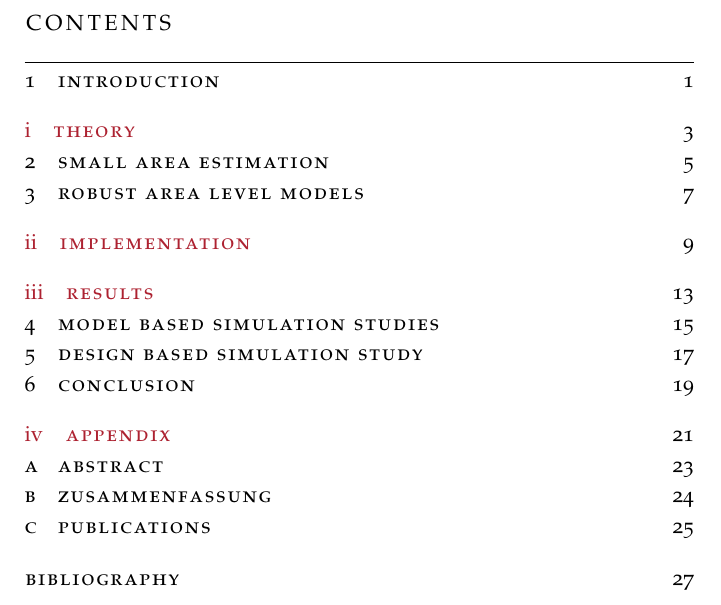
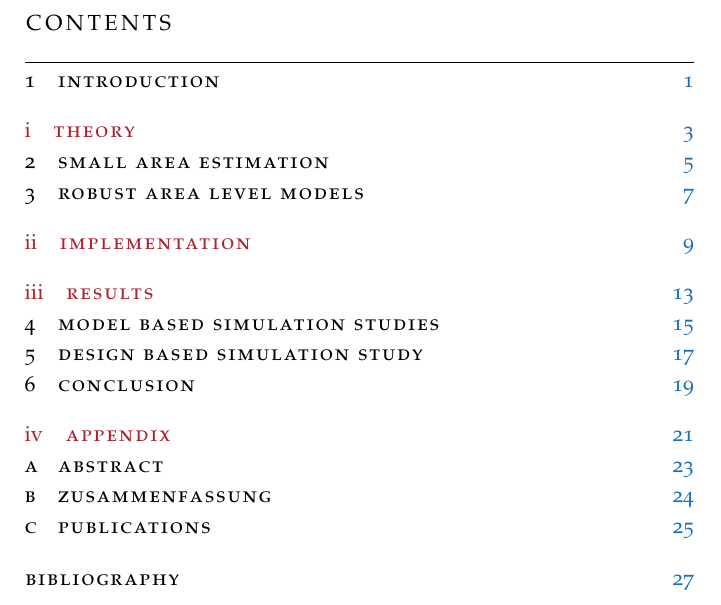
Before and after one commit to wahani/dissertation, a LaTeX thesis (main.tex, which reads tex/classicthesis-config.tex): part of page 3 of 35, cut so that both start at the same text. Compiled offline with pdfLaTeX; a missing font is replaced by an installed copy or a similar font; an older LaTeX class or package is replaced by its successor.

Commit message:
submission

```diff
--- a/tex/classicthesis-config.tex
+++ b/tex/classicthesis-config.tex
@@ -180,9 +180,9 @@ belowcaptionskip=.75\baselineskip % Space after the "Listing #: Desciption" text
 \hypersetup{
 % Uncomment the line below to remove all links (to references, figures, tables, etc)
 %draft,
-% colorlinks=true, linktocpage=true, pdfstartpage=3, pdfstartview=FitV,
+colorlinks=true, linktocpage=true, pdfstartpage=3, pdfstartview=FitV,
 % Uncomment the line below if you want to have black links (e.g. for printing black and white)
-colorlinks=false, linktocpage=false, pdfborder={0 0 0}, pdfstartpage=3, pdfstartview=FitV,
+% colorlinks=false, linktocpage=false, pdfborder={0 0 0}, pdfstartpage=3, pdfstartview=FitV,
 breaklinks=true, pdfpagemode=UseNone, pageanchor=true, pdfpagemode=UseOutlines,
 plainpages=false, bookmarksnumbered, bookmarksopen=true, bookmarksopenlevel=1,
 hypertexnames=true, pdfhighlight=/O, urlcolor=webbrown, linkcolor=RoyalBlue, citecolor=webgreen,
```
Also changed, not shown: main.pdf.
